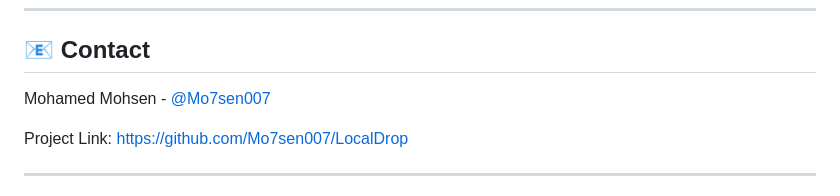
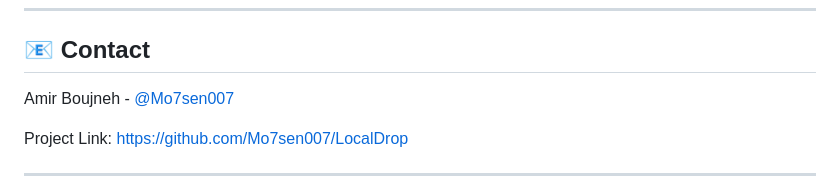
Before and after one commit to Mo7sen007/LocalDrop, a Markdown page: README.md, the part around the change. GitHub-like rendering.

```diff
--- a/README.md
+++ b/README.md
@@ -268,7 +268,7 @@ localdrop start --port 3000
 
 ## 📧 Contact
 
-Mohamed Mohsen - [@Mo7sen007](https://github.com/Mo7sen007)
+Amir Boujneh - [@Mo7sen007](https://github.com/Mo7sen007)
 
 Project Link: [https://github.com/Mo7sen007/LocalDrop](https://github.com/Mo7sen007/LocalDrop)
 
```
